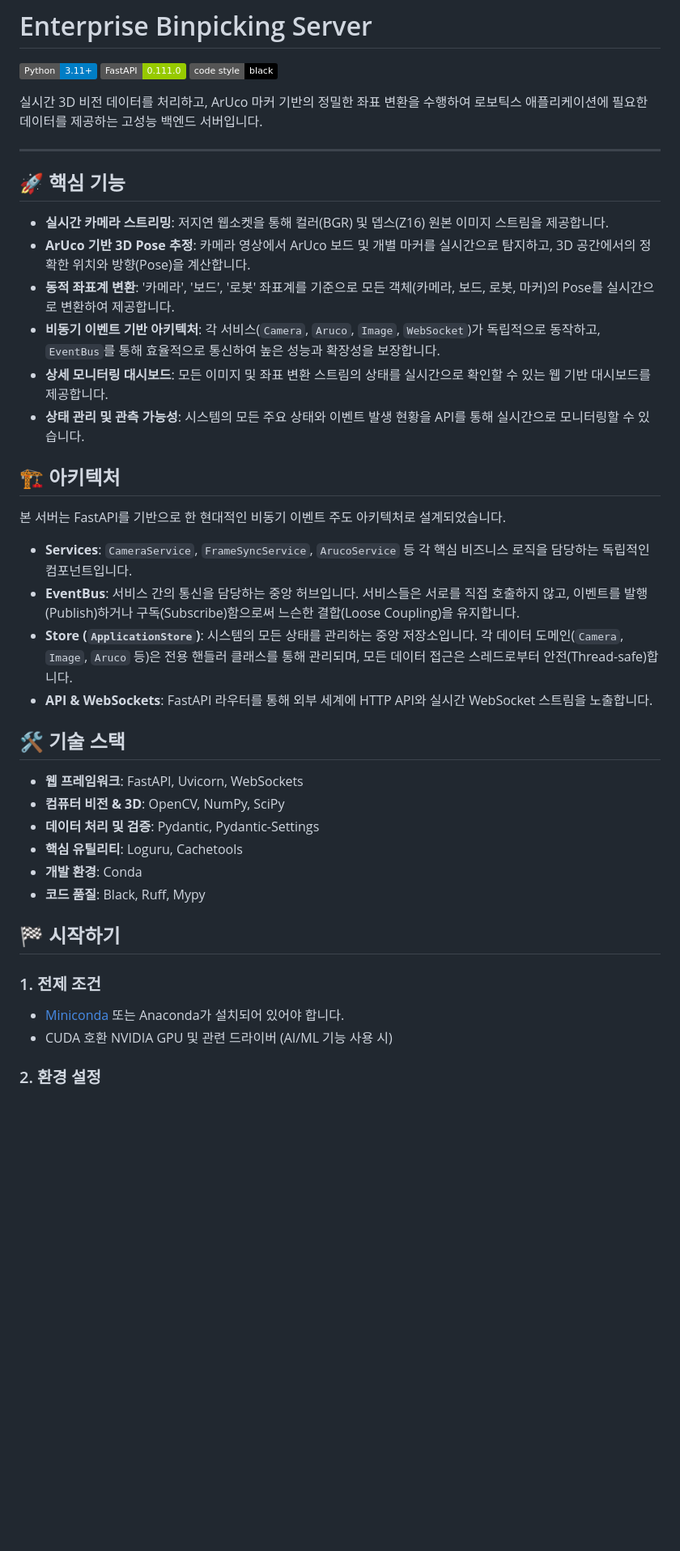
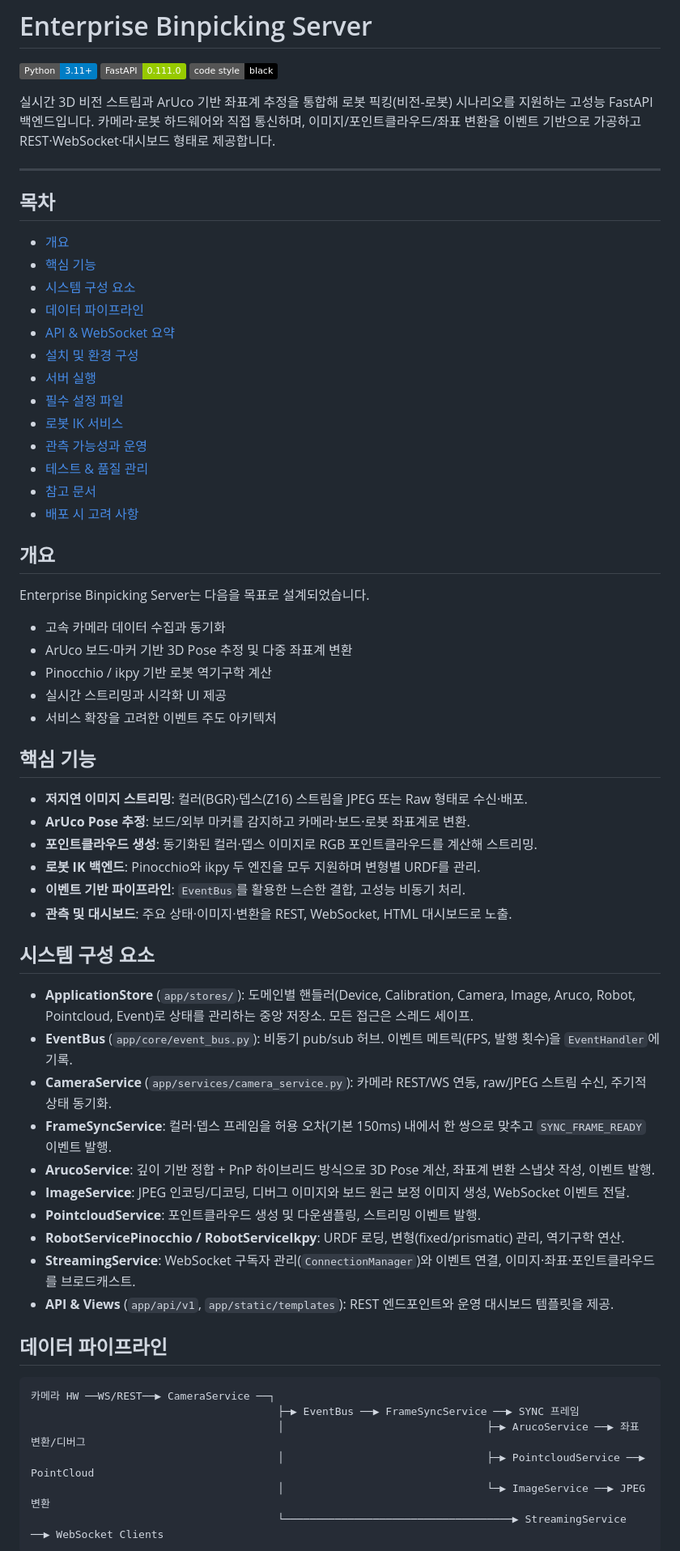
Before and after one commit to gj3447/EnterpriseBinpickingServer, a Markdown page: README.md, the part around the change printed below. Shown: that part at 81% size. Rendered like a GitHub page; badges without logos; blank space fills up the shorter version.

````diff
--- a/README.md
+++ b/README.md
@@ -4,43 +4,66 @@
 [![FastAPI](https://img.shields.io/badge/FastAPI-0.111.0-green.svg)](https://fastapi.tiangolo.com/)
 [![Code Style: Black](https://img.shields.io/badge/code%20style-black-000000.svg)](https://github.com/psf/black)
 
-실시간 3D 비전 데이터를 처리하고, ArUco 마커 기반의 정밀한 좌표 변환을 수행하여 로보틱스 애플리케이션에 필요한 데이터를 제공하는 고성능 백엔드 서버입니다.
+실시간 3D 비전 스트림과 ArUco 기반 좌표계 추정을 통합해 로봇 픽킹(비전-로봇) 시나리오를 지원하는 고성능 FastAPI 백엔드입니다. 카메라·로봇 하드웨어와 직접 통신하며, 이미지/포인트클라우드/좌표 변환을 이벤트 기반으로 가공하고 REST·WebSocket·대시보드 형태로 제공합니다.
 
 ---
 
-## 🚀 핵심 기능
+## 목차
 
-- **실시간 카메라 스트리밍**: 저지연 웹소켓을 통해 컬러(BGR) 및 뎁스(Z16) 원본 이미지 스트림을 제공합니다.
-- **ArUco 기반 3D Pose 추정**: 카메라 영상에서 ArUco 보드 및 개별 마커를 실시간으로 탐지하고, 3D 공간에서의 정확한 위치와 방향(Pose)을 계산합니다.
-- **동적 좌표계 변환**: '카메라', '보드', '로봇' 좌표계를 기준으로 모든 객체(카메라, 보드, 로봇, 마커)의 Pose를 실시간으로 변환하여 제공합니다.
-- **비동기 이벤트 기반 아키텍처**: 각 서비스(`Camera`, `Aruco`, `Image`, `WebSocket`)가 독립적으로 동작하고, `EventBus`를 통해 효율적으로 통신하여 높은 성능과 확장성을 보장합니다.
-- **상세 모니터링 대시보드**: 모든 이미지 및 좌표 변환 스트림의 상태를 실시간으로 확인할 수 있는 웹 기반 대시보드를 제공합니다.
-- **상태 관리 및 관측 가능성**: 시스템의 모든 주요 상태와 이벤트 발생 현황을 API를 통해 실시간으로 모니터링할 수 있습니다.
+- [개요](#개요)
+- [핵심 기능](#핵심-기능)
+- [시스템 구성 요소](#시스템-구성-요소)
+- [데이터 파이프라인](#데이터-파이프라인)
+- [API & WebSocket 요약](#api--websocket-요약)
+- [설치 및 환경 구성](#설치-및-환경-구성)
+- [서버 실행](#서버-실행)
+- [필수 설정 파일](#필수-설정-파일)
+- [로봇 IK 서비스](#로봇-ik-서비스)
+- [관측 가능성과 운영](#관측-가능성과-운영)
+- [테스트 & 품질 관리](#테스트--품질-관리)
+- [참고 문서](#참고-문서)
+- [배포 시 고려 사항](#배포-시-고려-사항)
 
-## 🏗️ 아키텍처
+## 개요
 
-본 서버는 FastAPI를 기반으로 한 현대적인 비동기 이벤트 주도 아키텍처로 설계되었습니다.
+Enterprise Binpicking Server는 다음을 목표로 설계되었습니다.
 
-- **Services**: `CameraService`, `FrameSyncService`, `ArucoService` 등 각 핵심 비즈니스 로직을 담당하는 독립적인 컴포넌트입니다.
-- **EventBus**: 서비스 간의 통신을 담당하는 중앙 허브입니다. 서비스들은 서로를 직접 호출하지 않고, 이벤트를 발행(Publish)하거나 구독(Subscribe)함으로써 느슨한 결합(Loose Coupling)을 유지합니다.
-- **Store (`ApplicationStore`)**: 시스템의 모든 상태를 관리하는 중앙 저장소입니다. 각 데이터 도메인(`Camera`, `Image`, `Aruco` 등)은 전용 핸들러 클래스를 통해 관리되며, 모든 데이터 접근은 스레드로부터 안전(Thread-safe)합니다.
-- **API & WebSockets**: FastAPI 라우터를 통해 외부 세계에 HTTP API와 실시간 WebSocket 스트림을 노출합니다.
+- 고속 카메라 데이터 수집과 동기화
+- ArUco 보드·마커 기반 3D Pose 추정 및 다중 좌표계 변환
+- Pinocchio / ikpy 기반 로봇 역기구학 계산
+- 실시간 스트리밍과 시각화 UI 제공
+- 서비스 확장을 고려한 이벤트 주도 아키텍처
 
-## 🛠️ 기술 스택
+## 핵심 기능
 
-- **웹 프레임워크**: FastAPI, Uvicorn, WebSockets
-- **컴퓨터 비전 & 3D**: OpenCV, NumPy, SciPy
-- **데이터 처리 및 검증**: Pydantic, Pydantic-Settings
-- **핵심 유틸리티**: Loguru, Cachetools
-- **개발 환경**: Conda
-- **코드 품질**: Black, Ruff, Mypy
+- **저지연 이미지 스트리밍**: 컬러(BGR)·뎁스(Z16) 스트림을 JPEG 또는 Raw 형태로 수신·배포.
+- **ArUco Pose 추정**: 보드/외부 마커를 감지하고 카메라·보드·로봇 좌표계로 변환.
+- **포인트클라우드 생성**: 동기화된 컬러·뎁스 이미지로 RGB 포인트클라우드를 계산해 스트리밍.
+- **로봇 IK 백엔드**: Pinocchio와 ikpy 두 엔진을 모두 지원하며 변형별 URDF를 관리.
+- **이벤트 기반 파이프라인**: `EventBus`를 활용한 느슨한 결합, 고성능 비동기 처리.
+- **관측 및 대시보드**: 주요 상태·이미지·변환을 REST, WebSocket, HTML 대시보드로 노출.
 
-## 🏁 시작하기
+## 시스템 구성 요소
 
-### 1. 전제 조건
+- **ApplicationStore** (`app/stores/`): 도메인별 핸들러(Device, Calibration, Camera, Image, Aruco, Robot, Pointcloud, Event)로 상태를 관리하는 중앙 저장소. 모든 접근은 스레드 세이프.
+- **EventBus** (`app/core/event_bus.py`): 비동기 pub/sub 허브. 이벤트 메트릭(FPS, 발행 횟수)을 `EventHandler`에 기록.
+- **CameraService** (`app/services/camera_service.py`): 카메라 REST/WS 연동, raw/JPEG 스트림 수신, 주기적 상태 동기화.
+- **FrameSyncService**: 컬러·뎁스 프레임을 허용 오차(기본 150ms) 내에서 한 쌍으로 맞추고 `SYNC_FRAME_READY` 이벤트 발행.
+- **ArucoService**: 깊이 기반 정합 + PnP 하이브리드 방식으로 3D Pose 계산, 좌표계 변환 스냅샷 작성, 이벤트 발행.
+- **ImageService**: JPEG 인코딩/디코딩, 디버그 이미지와 보드 원근 보정 이미지 생성, WebSocket 이벤트 전달.
+- **PointcloudService**: 포인트클라우드 생성 및 다운샘플링, 스트리밍 이벤트 발행.
+- **RobotServicePinocchio / RobotServiceIkpy**: URDF 로딩, 변형(fixed/prismatic) 관리, 역기구학 연산.
+- **StreamingService**: WebSocket 구독자 관리(`ConnectionManager`)와 이벤트 연결, 이미지·좌표·포인트클라우드를 브로드캐스트.
+- **API & Views** (`app/api/v1`, `app/static/templates`): REST 엔드포인트와 운영 대시보드 템플릿을 제공.
 
-- [Miniconda](https://docs.conda.io/en/latest/miniconda.html) 또는 Anaconda가 설치되어 있어야 합니다.
-- CUDA 호환 NVIDIA GPU 및 관련 드라이버 (AI/ML 기능 사용 시)
+## 데이터 파이프라인
 
-### 2. 환경 설정
+```
+카메라 HW ──WS/REST──▶ CameraService ──┐
+                                       ├─▶ EventBus ──▶ FrameSyncService ──▶ SYNC 프레임
+                                       │                                ├─▶ ArucoService ──▶ 좌표 변환/디버그
+                                       │                                ├─▶ PointcloudService ──▶ PointCloud
+                                       │                                └─▶ ImageService ──▶ JPEG 변환
+                                       └────────────────────────────────────▶ StreamingService ──▶ WebSocket Clients
+```
 
````
Also changed, not shown: other parts of README.md (+127 -130 lines).
